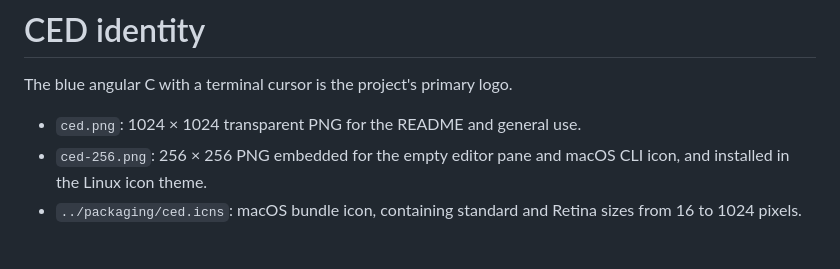
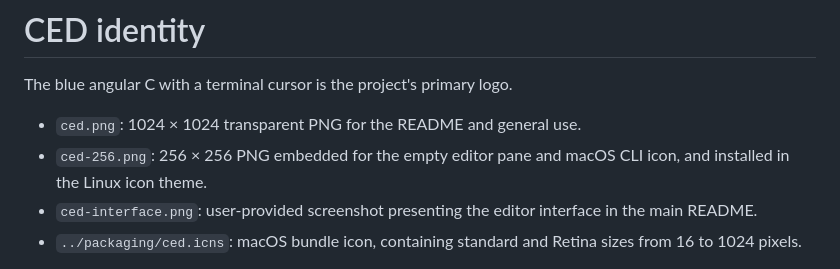
Before and after one commit to viniciusfonseca/ced, a Markdown page: assets/README.md, the part around the change. Drawn GitHub-style.

```diff
--- a/assets/README.md
+++ b/assets/README.md
@@ -4,6 +4,7 @@ The blue angular C with a terminal cursor is the project's primary logo.
 
 - `ced.png`: 1024 × 1024 transparent PNG for the README and general use.
 - `ced-256.png`: 256 × 256 PNG embedded for the empty editor pane and macOS CLI icon, and installed in the Linux icon theme.
+- `ced-interface.png`: user-provided screenshot presenting the editor interface in the main README.
 - `../packaging/ced.icns`: macOS bundle icon, containing standard and Retina sizes from 16 to 1024 pixels.
 
 The chosen concept was generated with the built-in ImageGen tool. Its white presentation background was removed with ImageGen, preserving the dark tile and blue mark. PNG sizes were exported with `sips`; the macOS icon was assembled with `iconutil`.
```
Also changed, not shown: README.md (+2 -0 lines), assets/ced-interface.png (added).
